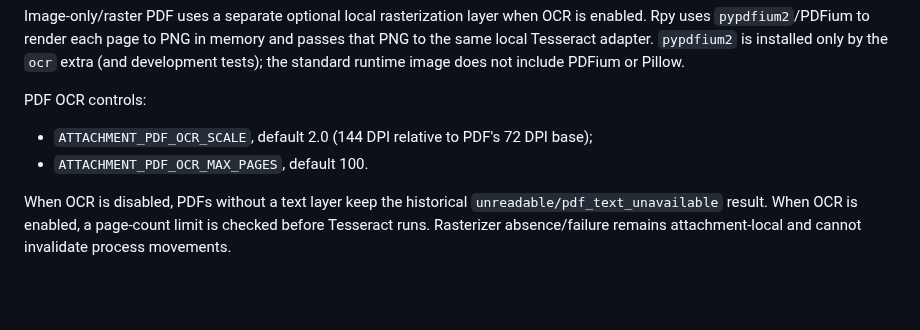
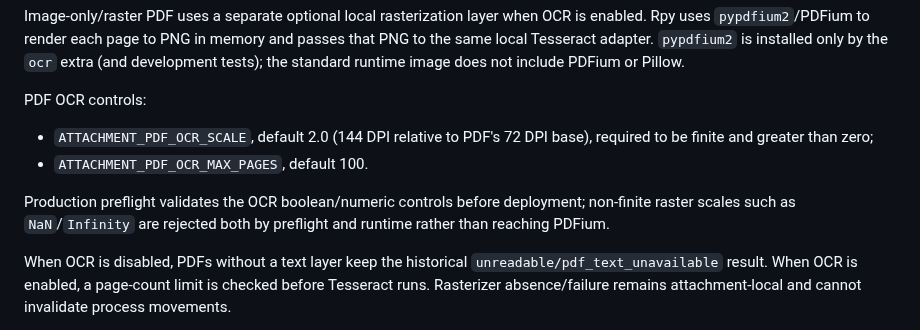
Before and after one commit to oigorbrito/rpy, a Markdown page: docs/engineering/attachment-processing.md, the part around the change. Rendered like a GitHub page; blank space fills up the shorter version.

Commit message:
docs: document finite OCR raster configuration

```diff
--- a/docs/engineering/attachment-processing.md
+++ b/docs/engineering/attachment-processing.md
@@ -99,8 +99,10 @@ not include PDFium or Pillow.
 
 PDF OCR controls:
 
-- `ATTACHMENT_PDF_OCR_SCALE`, default 2.0 (144 DPI relative to PDF's 72 DPI base);
+- `ATTACHMENT_PDF_OCR_SCALE`, default 2.0 (144 DPI relative to PDF's 72 DPI base), required to be finite and greater than zero;
 - `ATTACHMENT_PDF_OCR_MAX_PAGES`, default 100.
+
+Production preflight validates the OCR boolean/numeric controls before deployment; non-finite raster scales such as `NaN`/`Infinity` are rejected both by preflight and runtime rather than reaching PDFium.
 
 When OCR is disabled, PDFs without a text layer keep the historical
 `unreadable/pdf_text_unavailable` result. When OCR is enabled, a page-count limit
```
